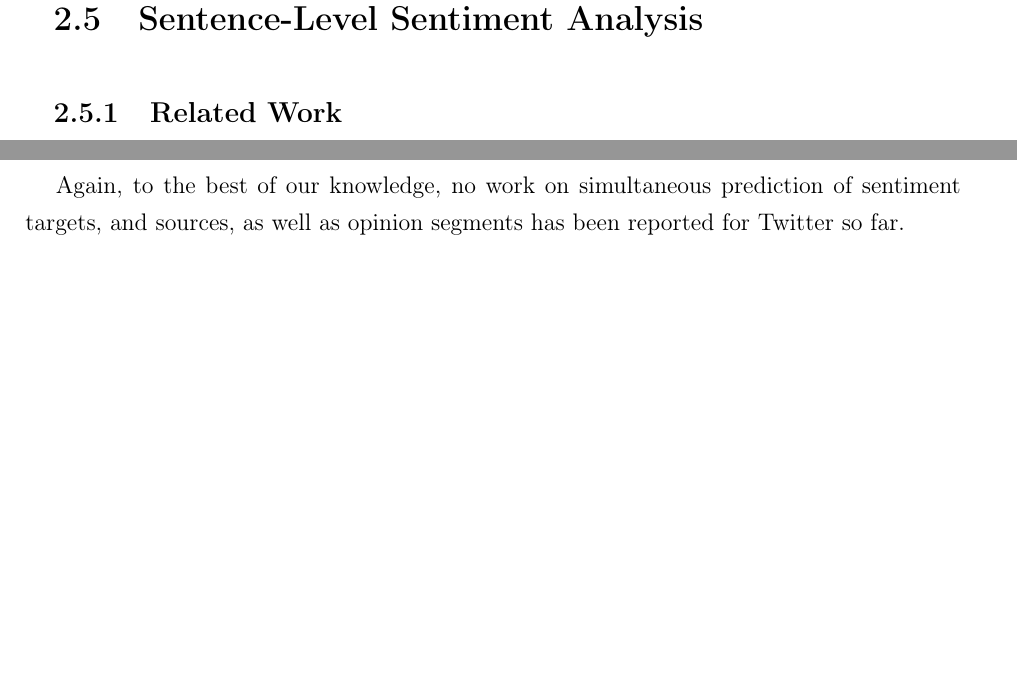
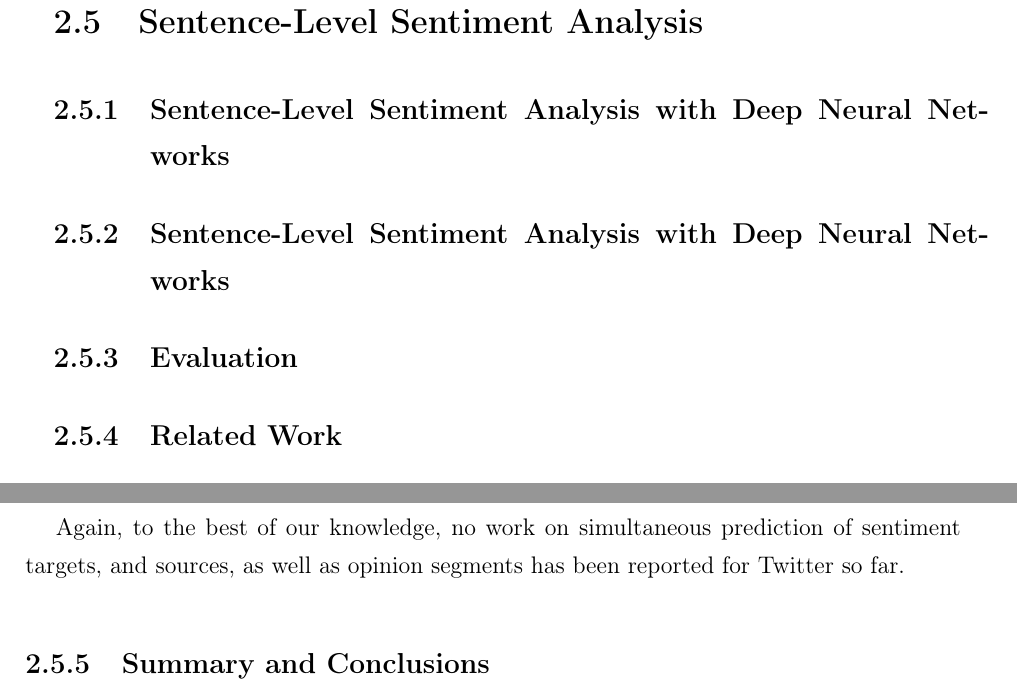
Before and after one commit to WladimirSidorenko/Dissertation, a LaTeX thesis (sidarenka_thesis.tex, which reads sentiment_slsa.tex): two parts of pages 91 and 92 of 119, joined at a grey line, cut so that both start at the same text, the shorter picture padded with empty space. Compiled offline with pdfLaTeX.

Commit message:
initial section names added

```diff
--- a/sentiment_slsa.tex
+++ b/sentiment_slsa.tex
@@ -1,4 +1,10 @@
 \section{Sentence-Level Sentiment Analysis}\label{sec:snt:slsa}
+
+\subsection{Sentence-Level Sentiment Analysis with Deep Neural Networks}
+
+\subsection{Sentence-Level Sentiment Analysis with Deep Neural Networks}
+
+\subsection{Evaluation}
 
 \subsection{Related Work}
 
@@ -120,3 +126,5 @@ segments has been reported for Twitter so far.
 
 %% and we sincerely hope that our data can at least ease the efforts of
 %% other researches on this field.
+
+\subsection{Summary and Conclusions}\label{slsa:subsec:conclusions}
```
